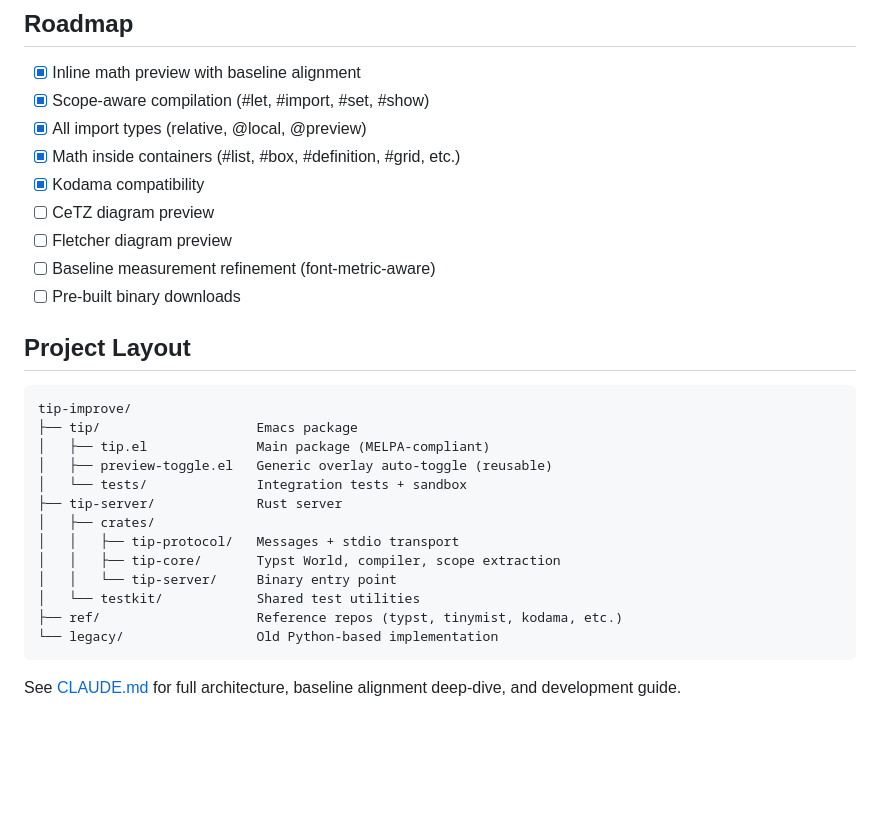
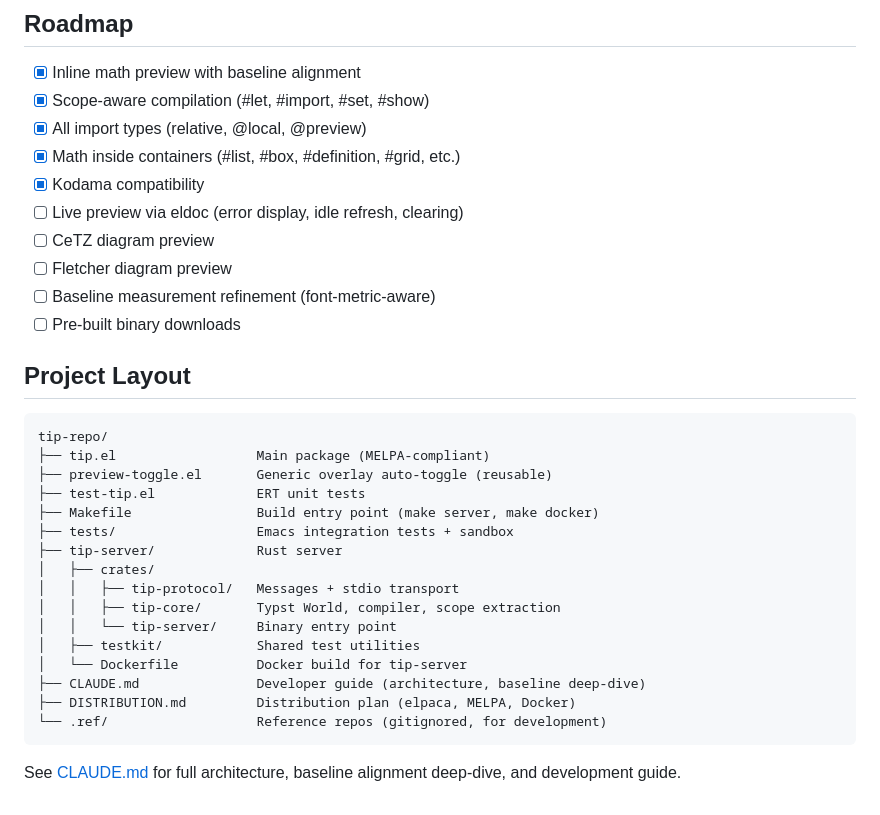
Before and after one commit to laurentowel/tip, a Markdown page: README-project.md, the part around the change. Rendered like a GitHub page; blank space fills up the shorter version.

Commit message:
docs: update roadmap + project layout

````diff
--- a/README-project.md
+++ b/README-project.md
@@ -118,6 +118,7 @@ TIP works with files targeting [kodama](https://github.com/kokic/kodama)'s HTML
 - [x] All import types (relative, @local, @preview)
 - [x] Math inside containers (#list, #box, #definition, #grid, etc.)
 - [x] Kodama compatibility
+- [ ] Live preview via eldoc (error display, idle refresh, clearing)
 - [ ] CeTZ diagram preview
 - [ ] Fletcher diagram preview
 - [ ] Baseline measurement refinement (font-metric-aware)
@@ -126,19 +127,22 @@ TIP works with files targeting [kodama](https://github.com/kokic/kodama)'s HTML
 ## Project Layout
 
 ```
-tip-improve/
-├── tip/                    Emacs package
-│   ├── tip.el              Main package (MELPA-compliant)
-│   ├── preview-toggle.el   Generic overlay auto-toggle (reusable)
-│   └── tests/              Integration tests + sandbox
+tip-repo/
+├── tip.el                  Main package (MELPA-compliant)
+├── preview-toggle.el       Generic overlay auto-toggle (reusable)
+├── test-tip.el             ERT unit tests
+├── Makefile                Build entry point (make server, make docker)
+├── tests/                  Emacs integration tests + sandbox
 ├── tip-server/             Rust server
 │   ├── crates/
 │   │   ├── tip-protocol/   Messages + stdio transport
 │   │   ├── tip-core/       Typst World, compiler, scope extraction
 │   │   └── tip-server/     Binary entry point
-│   └── testkit/            Shared test utilities
-├── ref/                    Reference repos (typst, tinymist, kodama, etc.)
-└── legacy/                 Old Python-based implementation
+│   ├── testkit/            Shared test utilities
+│   └── Dockerfile          Docker build for tip-server
+├── CLAUDE.md               Developer guide (architecture, baseline deep-dive)
+├── DISTRIBUTION.md         Distribution plan (elpaca, MELPA, Docker)
+└── .ref/                   Reference repos (gitignored, for development)
 ```
 
 See [CLAUDE.md](CLAUDE.md) for full architecture, baseline alignment deep-dive, and development guide.
````
